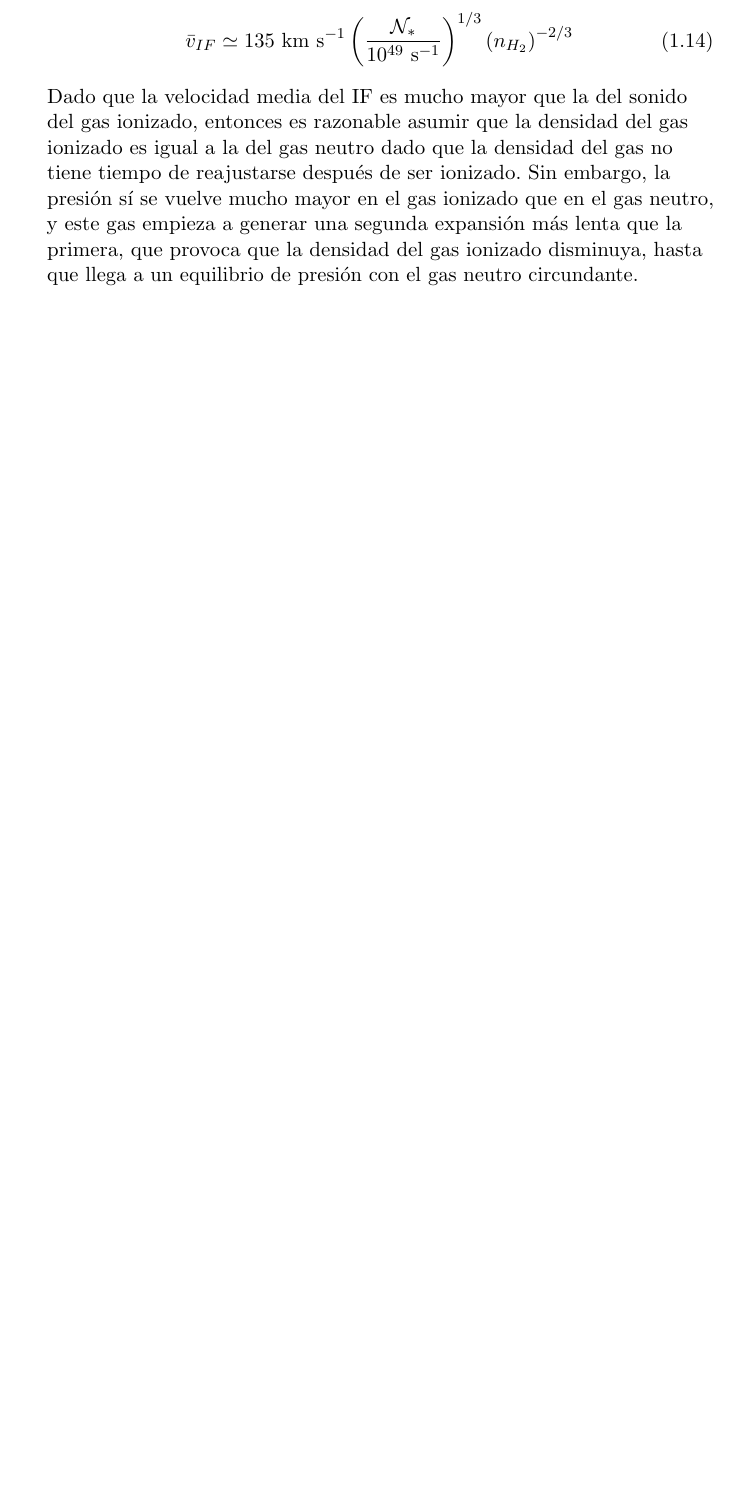
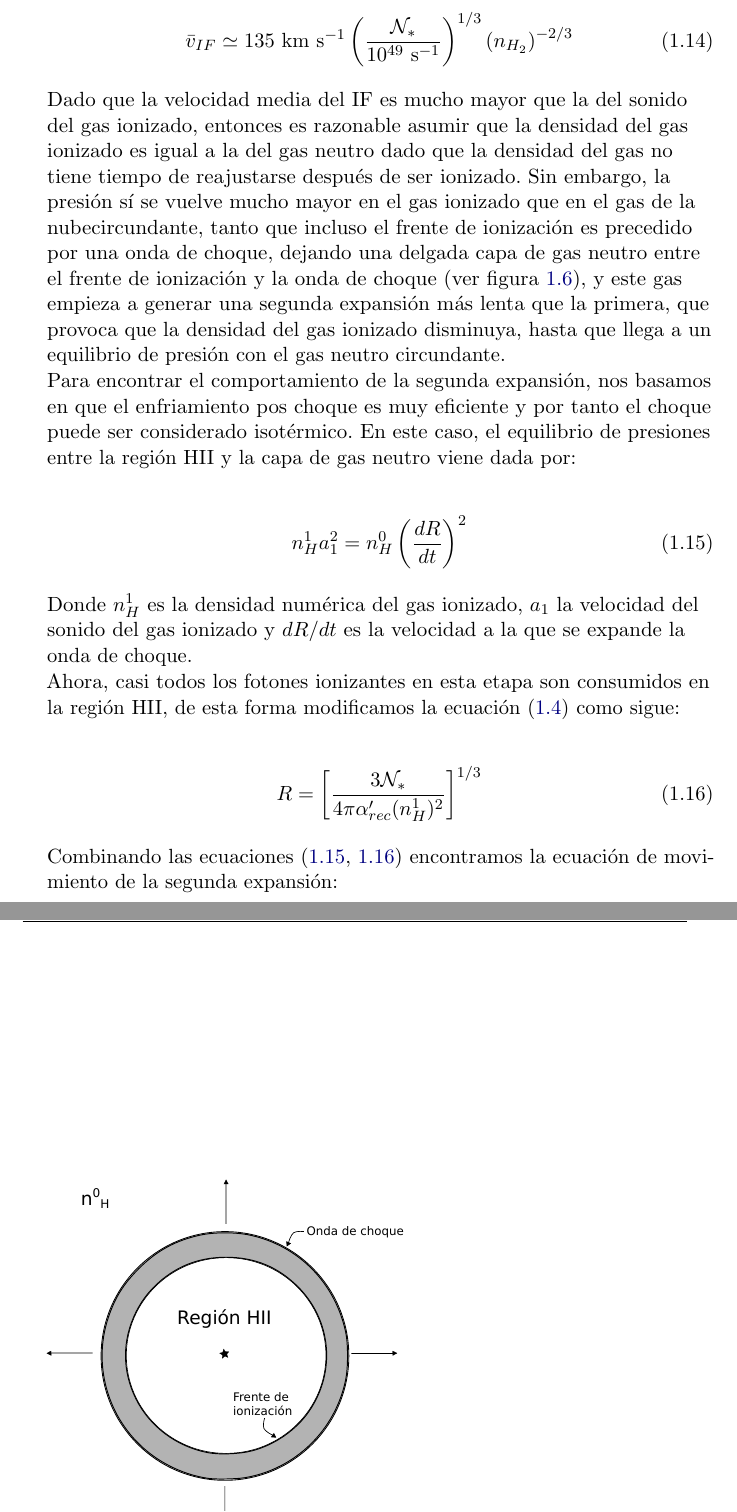
Before and after one commit to Lxndrs/Thesis, a LaTeX thesis (orion_tesis.tex, which reads objects.tex): part of page 22 of 77 before the commit and two parts of pages 22 and 23 of 79 after it, the two joined at a grey line, cut so that both start at the same text, the shorter picture padded with empty space. Compiled offline with pdfLaTeX.

Commit message:
Finished first and second expansion subsection

```diff
--- a/objects.tex
+++ b/objects.tex
@@ -258,4 +258,4 @@ Con los valores típicos adoptados en esta sección obtenemos que:
 \begin{align}
   \bar{v}_{IF}\simeq 135\mathrm{~km~s^{-1}}\left(\frac{\Nio_*}{10^{49}\mathrm{~s^{-1}}}\right)^{1/3}\left(n_{H_2}\right)^{-2/3}
 \end{align}
-Dado que la velocidad media del IF es mucho mayor que la del sonido del gas ionizado, entonces es razonable asumir que la densidad del gas ionizado es igual a la del gas neutro dado que la densidad del gas no tiene tiempo de reajustarse después de ser ionizado. Sin embargo, la presión sí se vuelve mucho mayor en el gas ionizado que en el gas neutro, y este gas empieza a generar una segunda expansión más lenta que la primera, que provoca que la densidad del gas ionizado disminuya, hasta que llega a un equilibrio de presión con el gas neutro circundante.
+Dado que la velocidad media del IF es mucho mayor que la del sonido del gas ionizado, entonces es razonable asumir que la densidad del gas ionizado es igual a la del gas neutro dado que la densidad del gas no tiene tiempo de reajustarse después de ser ionizado. Sin embargo, la presión sí se vuelve mucho mayor en el gas ionizado que en el gas de la nubecircundante, tanto que incluso el frente de ionización es precedido por una onda de choque, dejando una delgada capa de gas neutro entre el frente de ionización y la onda de choque (ver figura \ref{fig:second-expansion}), y este gas empieza a generar una segunda expansión más lenta que la primera, que provoca que la densidad del gas ionizado disminuya, hasta que llega a un equilibrio de presión con el gas neutro circundante.
@@ -261,0 +266,22 @@ Dado que la velocidad media del IF es mucho mayor que la del sonido del gas ioni
+  \label{fig:second-expansion}
+\end{figure}
+
+
+Para encontrar el comportamiento de la segunda expansión, nos basamos en que el enfriamiento pos choque es muy eficiente y por tanto el choque puede ser considerado isotérmico. En este caso, el equilibrio de presiones entre la región HII y la capa de gas neutro viene dada por:
+
+\begin{align}
+  n^1_H a^2_1 = n^0_H\left(\frac{dR}{dt}\right)^2 \label{eq:sec-exp-P-equililibrium}
+\end{align}
+Donde $n^1_H$ es la densidad numérica del gas ionizado, $a_1$ la velocidad del sonido del gas ionizado y $dR/dt$ es la velocidad a la que se expande la onda de choque.
+
+Ahora, casi todos los fotones ionizantes en esta etapa son consumidos en la región HII, de esta forma modificamos la ecuación (\ref{eq:stromgren}) como sigue:
+
+\begin{align}
+    R = \left[\frac{3\Nio_*}{4\pi\alpha'_{rec}(n^1_H)^2}\right]^{1/3} \label{eq:second-exp}
+\end{align}
+
+Combinando las ecuaciones (\ref{eq:sec-exp-P-equililibrium}, \ref{eq:second-exp}) encontramos la ecuación de movimiento de la segunda expansión:
+
+\begin{align}
+  \left(\frac{dR}{dt}\right)^2 = \frac{a^2_1}{n^0_H}\left[\frac{3\Nio_*}{4\pi\alpha'_{rec}R^3}\right]^{1/2} = a^2_1\left(\frac{R}{R_s}\right)^{-3/2} \label{eq:second-exp-motion}
+\end{align}
```
Also changed, not shown: Figures/second-expansion.pdf, objects.tex (21 more changed lines), 1 other file.
